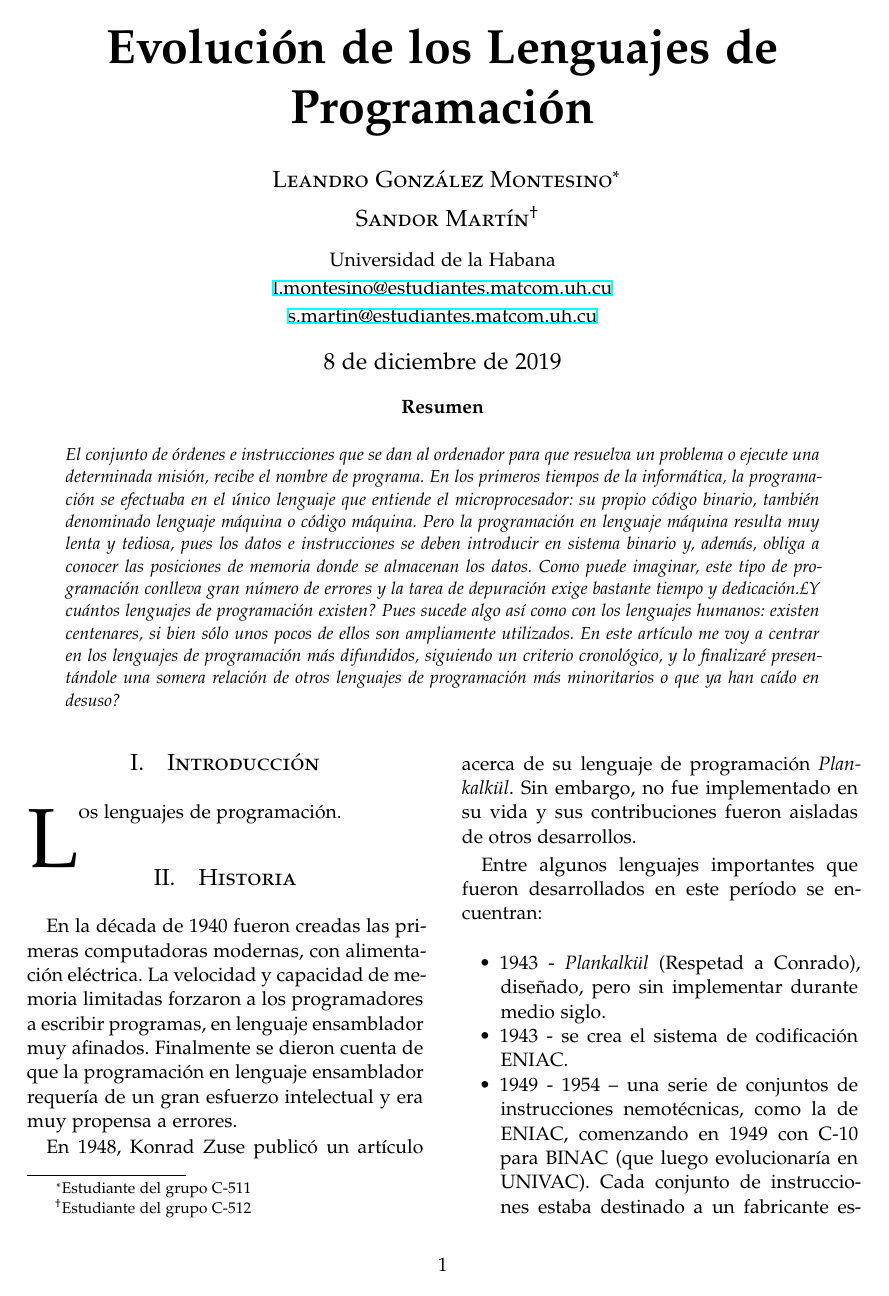
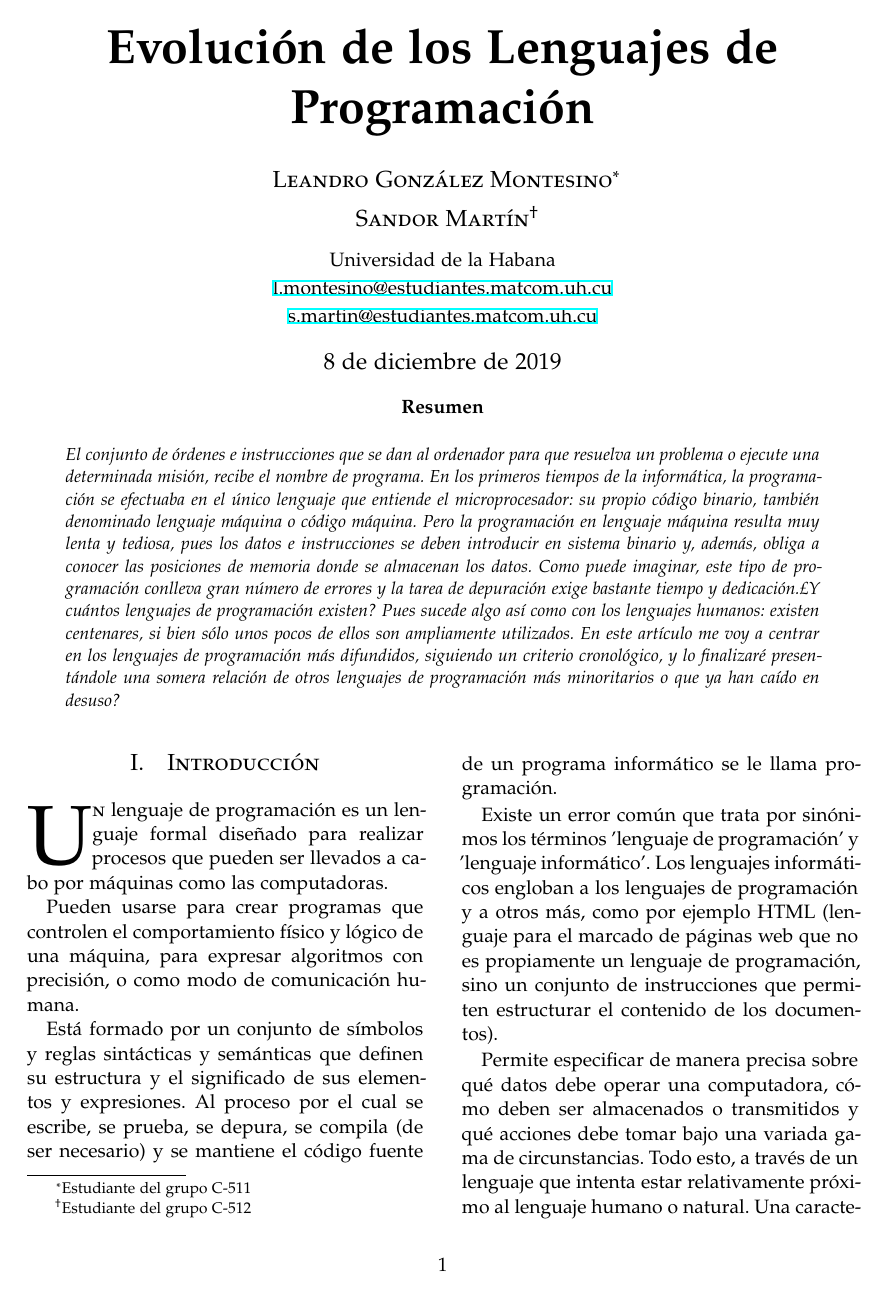
Before and after one commit to sandorml/LpHistory, a LaTeX paper (article_2.tex): page 1 of 12. Compiled offline with XeLaTeX.

Commit message:
Introducción arreglada

```diff
--- a/article_2.tex
+++ b/article_2.tex
@@ -98,7 +98,15 @@ desuso?
 
 \section{Introducción}
 
-\lettrine[nindent=0em,lines=3]{L} os lenguajes de programación.
+\lettrine[nindent=0em,lines=3]{U} n lenguaje de programación es un lenguaje formal diseñado para realizar procesos que pueden ser llevados a cabo por máquinas como las computadoras.
+
+Pueden usarse para crear programas que controlen el comportamiento físico y lógico de una máquina, para expresar algoritmos con precisión, o como modo de comunicación humana.
+
+Está formado por un conjunto de símbolos y reglas sintácticas y semánticas que definen su estructura y el significado de sus elementos y expresiones. Al proceso por el cual se escribe, se prueba, se depura, se compila (de ser necesario) y se mantiene el código fuente de un programa informático se le llama programación.
+
+Existe un error común que trata por sinónimos los términos 'lenguaje de programación' y 'lenguaje informático'. Los lenguajes informáticos engloban a los lenguajes de programación y a otros más, como por ejemplo HTML (lenguaje para el marcado de páginas web que no es propiamente un lenguaje de programación, sino un conjunto de instrucciones que permiten estructurar el contenido de los documentos).
+
+Permite especificar de manera precisa sobre qué datos debe operar una computadora, cómo deben ser almacenados o transmitidos y qué acciones debe tomar bajo una variada gama de circunstancias. Todo esto, a través de un lenguaje que intenta estar relativamente próximo al lenguaje humano o natural. Una característica relevante de los lenguajes de programación es precisamente que más de un programador pueda usar un conjunto común de instrucciones que sean comprendidas entre ellos para realizar la construcción de un programa de forma colaborativa.
 
 
 %------------------------------------------------
```
